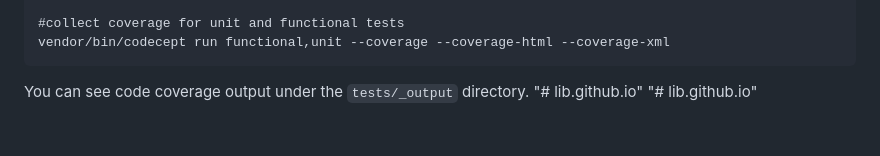
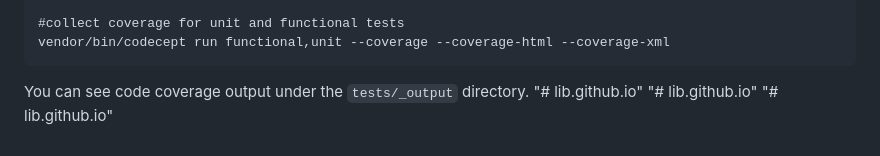
Before and after one commit to MaXeS31/lib.github.io, a Markdown page: README.md, the part around the change. Drawn GitHub-style.

```diff
--- a/README.md
+++ b/README.md
@@ -233,3 +233,4 @@ vendor/bin/codecept run functional,unit --coverage --coverage-html --coverage-xm
 You can see code coverage output under the `tests/_output` directory.
 "# lib.github.io"
 "# lib.github.io"
+"# lib.github.io"
```
